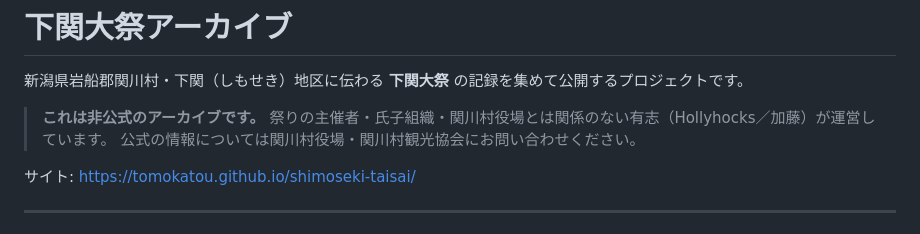
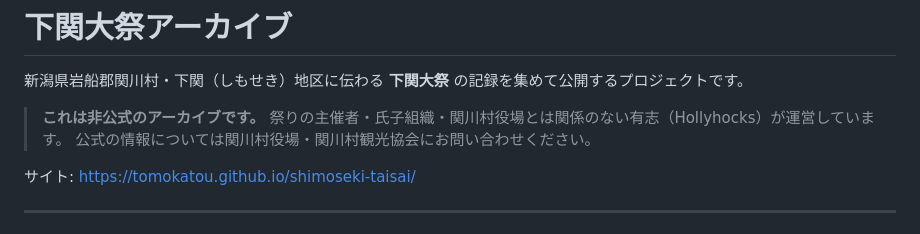
Before and after one commit to tomokatou/shimoseki-taisai, a Markdown page: README.md, the part around the change. GitHub-like rendering.

```diff
--- a/README.md
+++ b/README.md
@@ -3,7 +3,7 @@
 新潟県岩船郡関川村・下関（しもせき）地区に伝わる **下関大祭** の記録を集めて公開するプロジェクトです。
 
 > **これは非公式のアーカイブです。**
-> 祭りの主催者・氏子組織・関川村役場とは関係のない有志（Hollyhocks／加藤）が運営しています。
+> 祭りの主催者・氏子組織・関川村役場とは関係のない有志（Hollyhocks）が運営しています。
 > 公式の情報については関川村役場・関川村観光協会にお問い合わせください。
 
 サイト: https://tomokatou.github.io/shimoseki-taisai/
```
